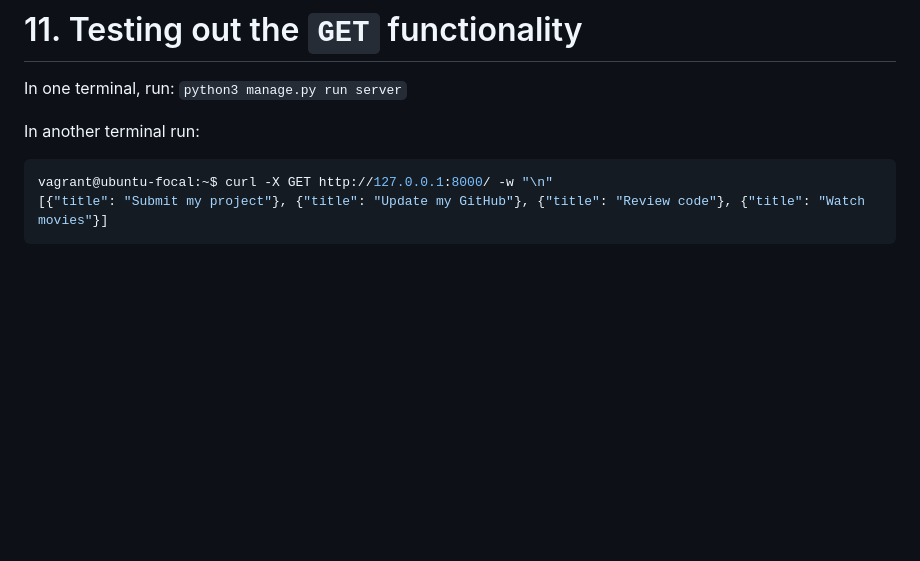
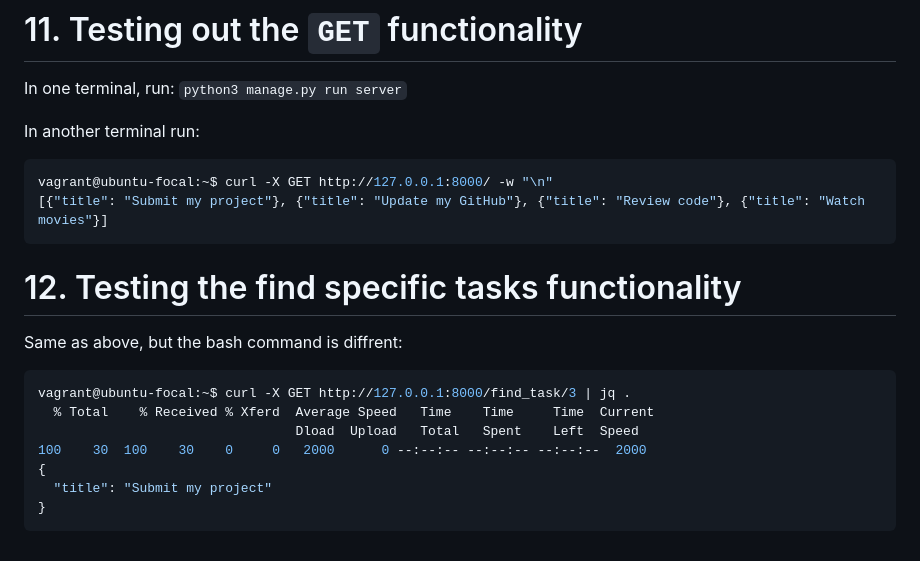
Before and after one commit to KayongoYongo/Django_to_do_app, a Markdown page: README.md, the part around the change. Rendered like a GitHub page; blank space fills up the shorter version.

Commit message:
update-readme

````diff
--- a/README.md
+++ b/README.md
@@ -100,3 +100,14 @@ In another terminal run:
 vagrant@ubuntu-focal:~$ curl -X GET http://127.0.0.1:8000/ -w "\n"
 [{"title": "Submit my project"}, {"title": "Update my GitHub"}, {"title": "Review code"}, {"title": "Watch movies"}]
 ```
+# 12. Testing the find specific tasks functionality
+Same as above, but the bash command is diffrent:
+```Bash
+vagrant@ubuntu-focal:~$ curl -X GET http://127.0.0.1:8000/find_task/3 | jq .
+  % Total    % Received % Xferd  Average Speed   Time    Time     Time  Current
+                                 Dload  Upload   Total   Spent    Left  Speed
+100    30  100    30    0     0   2000      0 --:--:-- --:--:-- --:--:--  2000
+{
+  "title": "Submit my project"
+}
+```
````
